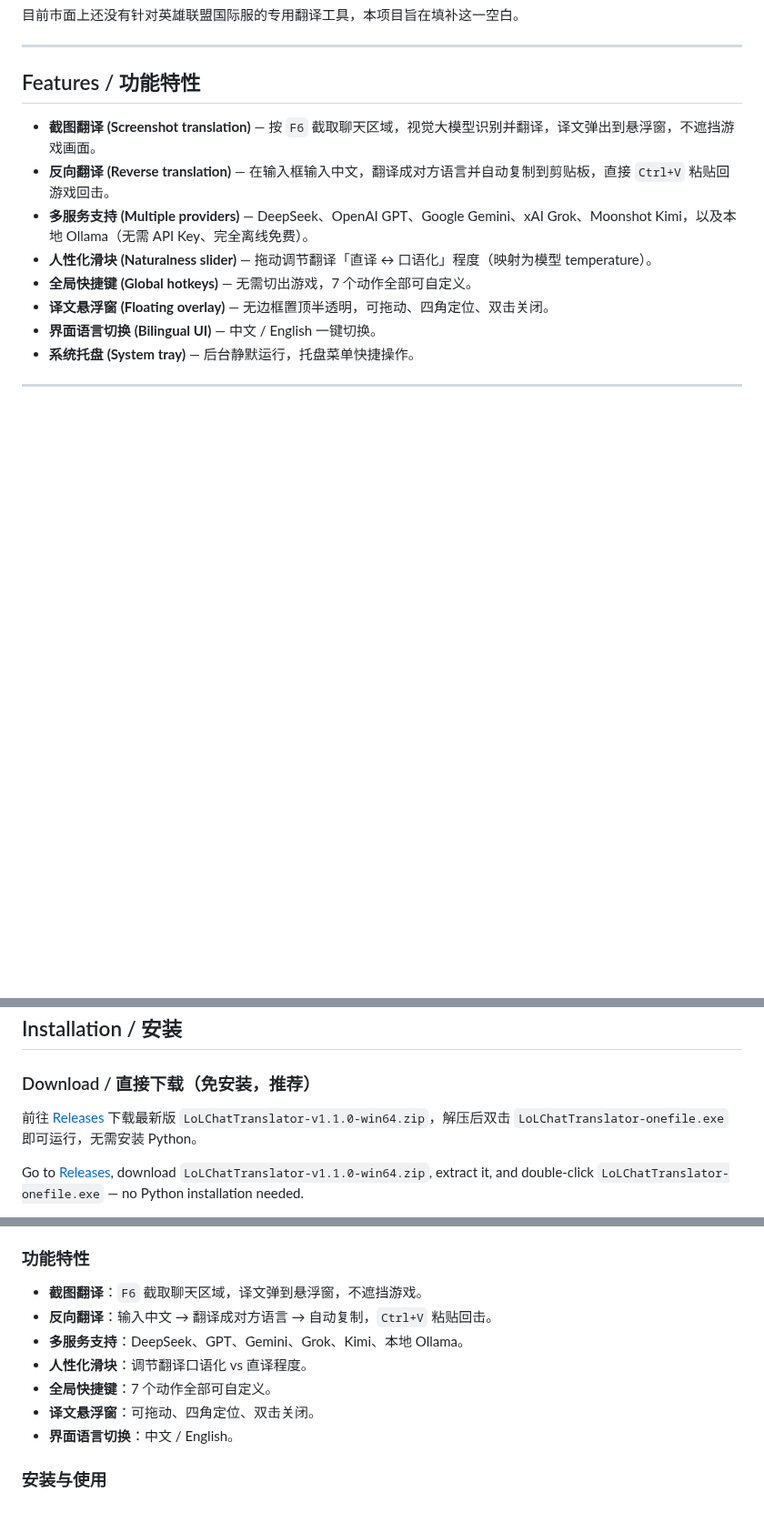
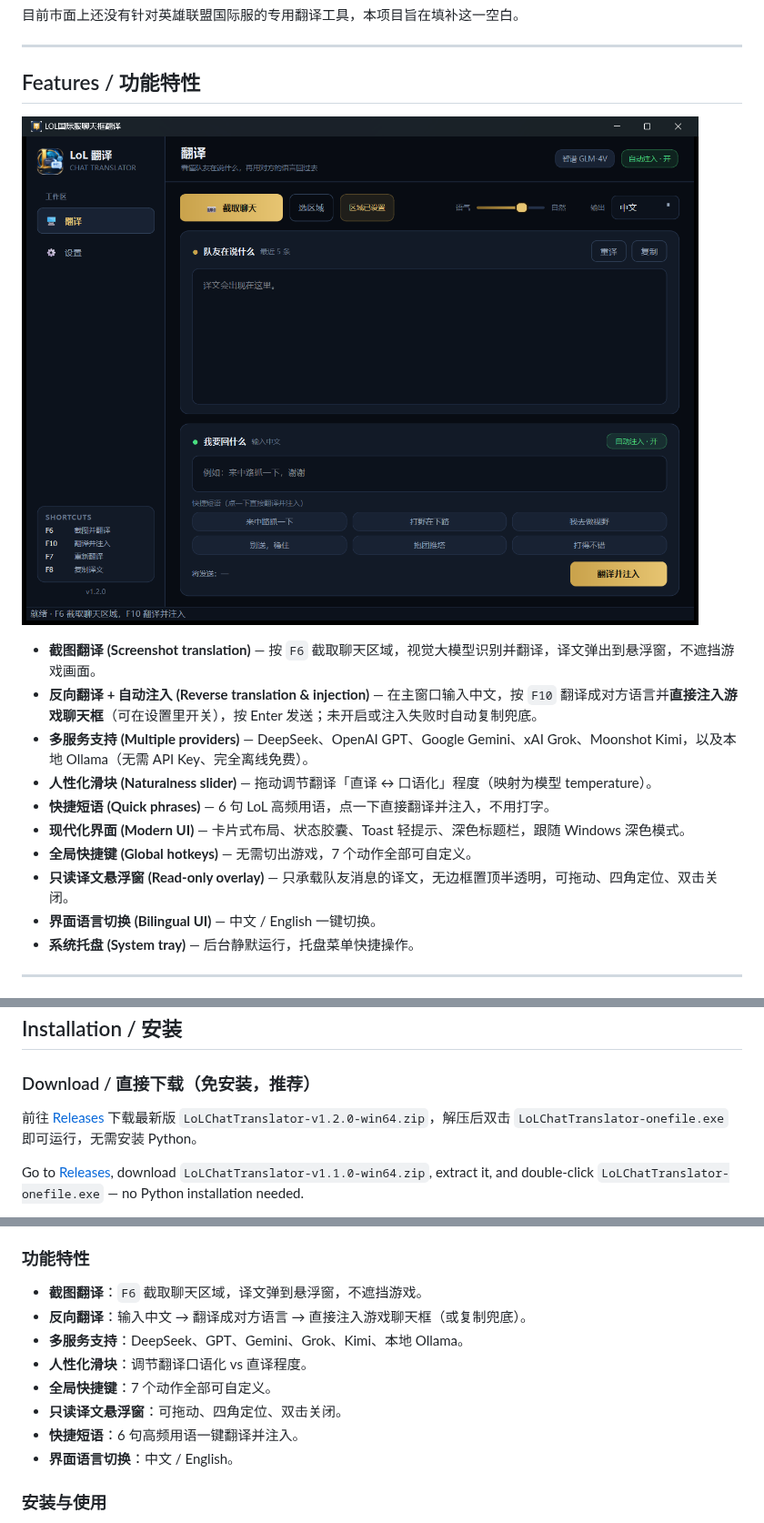
Before and after one commit to sixjjsns/lol-chat-translator, a Markdown page: README.md, 3 parts joined by grey strips. Shown at 91% size. Drawn GitHub-style; pictures changed too: docs/ui-v1.2.0.png (added); blank space fills up the shorter version.

```diff
--- a/README.md
+++ b/README.md
@@ -33,12 +33,17 @@
 
 ## Features / 功能特性
 
+![UI](docs/ui-v1.2.0.png)
+
+
 - **截图翻译 (Screenshot translation)** — 按 `F6` 截取聊天区域，视觉大模型识别并翻译，译文弹出到悬浮窗，不遮挡游戏画面。
-- **反向翻译 (Reverse translation)** — 在输入框输入中文，翻译成对方语言并自动复制到剪贴板，直接 `Ctrl+V` 粘贴回游戏回击。
+- **反向翻译 + 自动注入 (Reverse translation & injection)** — 在主窗口输入中文，按 `F10` 翻译成对方语言并**直接注入游戏聊天框**（可在设置里开关），按 Enter 发送；未开启或注入失败时自动复制兜底。
 - **多服务支持 (Multiple providers)** — DeepSeek、OpenAI GPT、Google Gemini、xAI Grok、Moonshot Kimi，以及本地 Ollama（无需 API Key、完全离线免费）。
 - **人性化滑块 (Naturalness slider)** — 拖动调节翻译「直译 ↔ 口语化」程度（映射为模型 temperature）。
+- **快捷短语 (Quick phrases)** — 6 句 LoL 高频用语，点一下直接翻译并注入，不用打字。
+- **现代化界面 (Modern UI)** — 卡片式布局、状态胶囊、Toast 轻提示、深色标题栏，跟随 Windows 深色模式。
 - **全局快捷键 (Global hotkeys)** — 无需切出游戏，7 个动作全部可自定义。
-- **译文悬浮窗 (Floating overlay)** — 无边框置顶半透明，可拖动、四角定位、双击关闭。
+- **只读译文悬浮窗 (Read-only overlay)** — 只承载队友消息的译文，无边框置顶半透明，可拖动、四角定位、双击关闭。
 - **界面语言切换 (Bilingual UI)** — 中文 / English 一键切换。
 - **系统托盘 (System tray)** — 后台静默运行，托盘菜单快捷操作。
 
@@ -94,7 +99,7 @@
 
 ### Download / 直接下载（免安装，推荐）
 
-前往 [Releases](https://github.com/sixjjsns/lol-chat-translator/releases) 下载最新版 `LoLChatTranslator-v1.1.0-win64.zip`，解压后双击 `LoLChatTranslator-onefile.exe` 即可运行，无需安装 Python。
+前往 [Releases](https://github.com/sixjjsns/lol-chat-translator/releases) 下载最新版 `LoLChatTranslator-v1.2.0-win64.zip`，解压后双击 `LoLChatTranslator-onefile.exe` 即可运行，无需安装 Python。
 
 Go to [Releases](https://github.com/sixjjsns/lol-chat-translator/releases), download `LoLChatTranslator-v1.1.0-win64.zip`, extract it, and double-click `LoLChatTranslator-onefile.exe` — no Python installation needed.
 
@@ -217,11 +222,12 @@ compliance with the game's terms of service.
 ### 功能特性
 
 - **截图翻译**：`F6` 截取聊天区域，译文弹到悬浮窗，不遮挡游戏。
-- **反向翻译**：输入中文 → 翻译成对方语言 → 自动复制，`Ctrl+V` 粘贴回击。
+- **反向翻译**：输入中文 → 翻译成对方语言 → 直接注入游戏聊天框（或复制兜底）。
 - **多服务支持**：DeepSeek、GPT、Gemini、Grok、Kimi、本地 Ollama。
 - **人性化滑块**：调节翻译口语化 vs 直译程度。
 - **全局快捷键**：7 个动作全部可自定义。
-- **译文悬浮窗**：可拖动、四角定位、双击关闭。
+- **只读译文悬浮窗**：可拖动、四角定位、双击关闭。
+- **快捷短语**：6 句高频用语一键翻译并注入。
 - **界面语言切换**：中文 / English。
 
 ### 安装与使用
```
Also changed, not shown: other parts of README.md (+2 -2 lines), CHANGELOG.md (+26 -0 lines), docs/architecture.md (+3 -1 lines), 10 other files.
